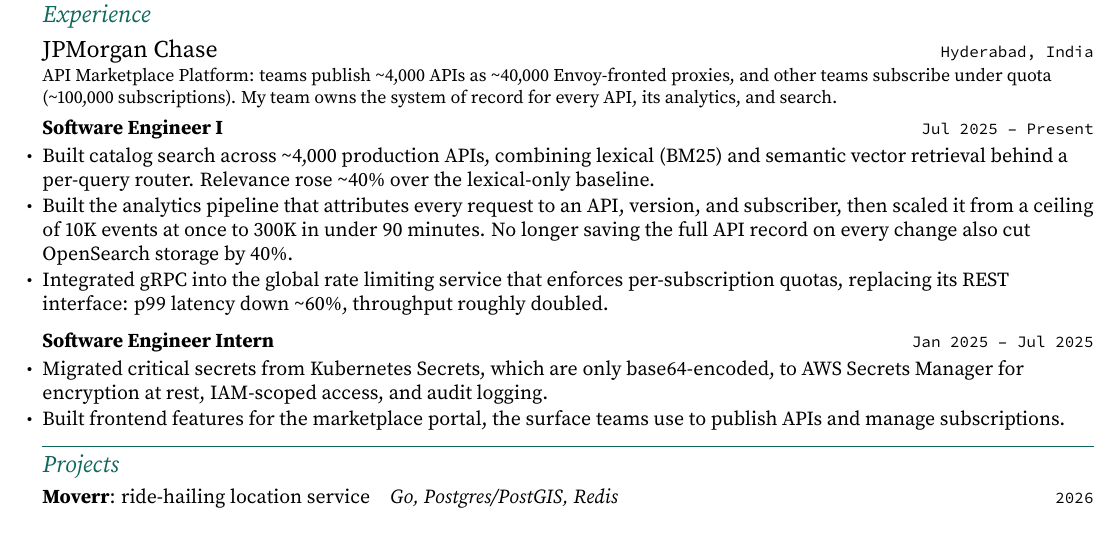
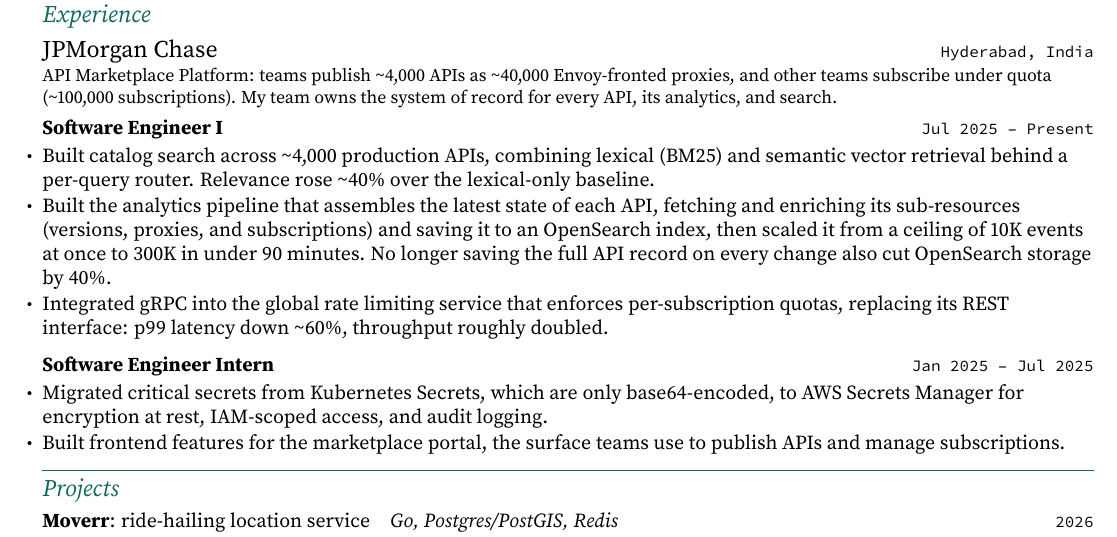
Before and after one commit to Yakshith15/yakshith15.github.io, a LaTeX CV (resume/resume.tex): part of the page, cut so that both start at the same text. Compiled offline with pdfLaTeX.

Commit message:
work: describe what the analytics pipeline builds
The analytics bullet now says the pipeline assembles each API's latest state, enriching it with its versions, proxies and subscriptions, and saves it to an OpenSearch index. Updated on the site and the résumé.

```diff
--- a/resume/resume.tex
+++ b/resume/resume.tex
@@ -127,8 +127,9 @@
   \item Built catalog search across \textasciitilde4,000 production APIs, combining lexical
         (BM25) and semantic vector retrieval behind a per-query router. Relevance rose
         \textasciitilde40\% over the lexical-only baseline.
-  \item Built the analytics pipeline that attributes every request to an API, version, and
-        subscriber, then scaled it from a ceiling of 10K events at once to 300K in under
+  \item Built the analytics pipeline that assembles the latest state of each API, fetching and
+        enriching its sub-resources (versions, proxies, and subscriptions) and saving it to an
+        OpenSearch index, then scaled it from a ceiling of 10K events at once to 300K in under
         90 minutes. No longer saving the full API
         record on every change also cut OpenSearch storage by 40\%.
   \item Integrated gRPC into the global rate limiting service that enforces per-subscription
```
Also changed, not shown: 1 other file.
